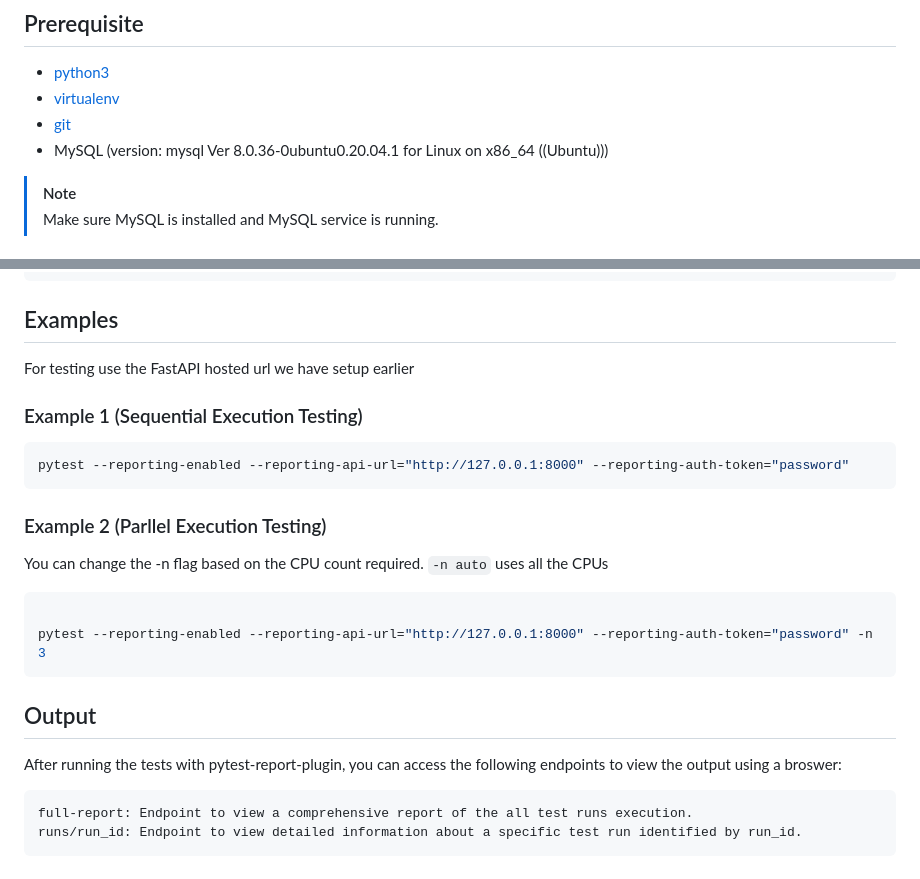
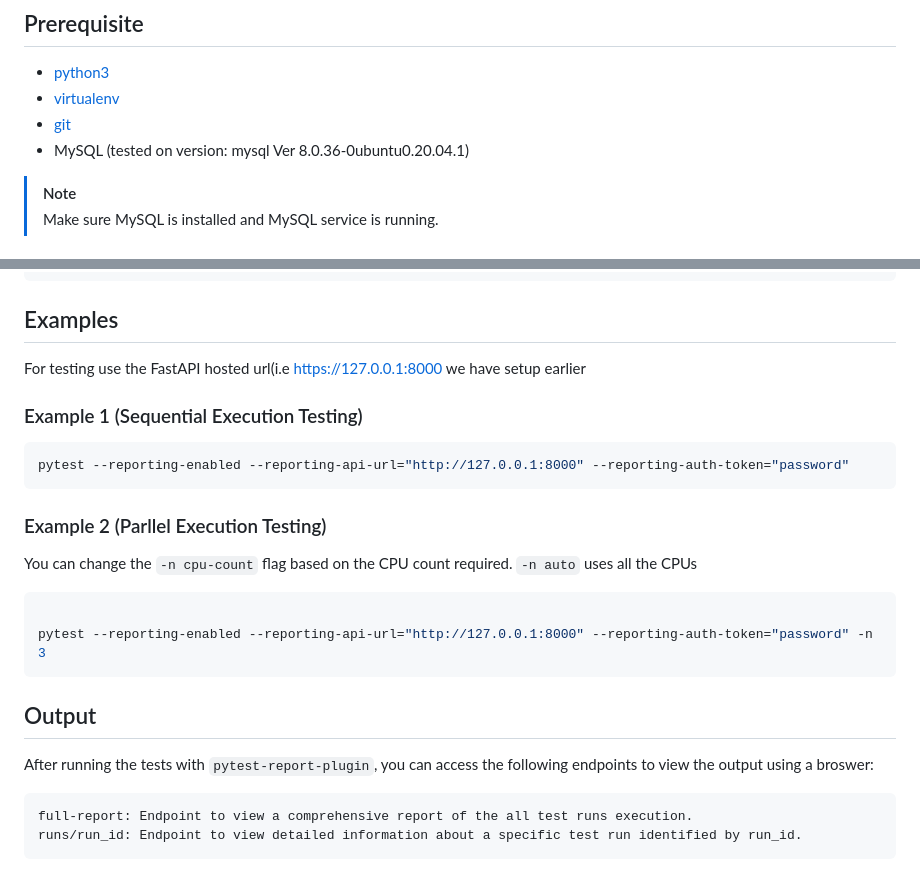
Before and after one commit to roshan-shaik-ml/pytest-report-plugin, a Markdown page: README.md, 2 parts joined by grey strips. GitHub-like rendering.

````diff
--- a/README.md
+++ b/README.md
@@ -18,7 +18,7 @@ bash
 - [python3](https://www.python.org/downloads/)
 - [virtualenv](https://pypi.org/project/virtualenv/)
 - [git](https://git-scm.com/downloads)
-- MySQL (version: mysql  Ver 8.0.36-0ubuntu0.20.04.1 for Linux on x86_64 ((Ubuntu)))
+- MySQL (tested on version: mysql  Ver 8.0.36-0ubuntu0.20.04.1)
 > [!NOTE]
 > Make sure MySQL is installed and MySQL service is running.
 
@@ -91,21 +91,21 @@ pytest --reporting-enabled --reporting-api-url=<API_URL> --reporting-auth-token=
 ```
 
 ## Examples
-For testing use the FastAPI hosted url we have setup earlier
+For testing use the FastAPI hosted url(i.e [https://127.0.0.1:8000](https://127.0.0.1:8000) we have setup earlier
 ### Example 1 (Sequential Execution Testing)
 
 ```bash
 pytest --reporting-enabled --reporting-api-url="http://127.0.0.1:8000" --reporting-auth-token="password"
 ```
 ### Example 2 (Parllel Execution Testing)
-You can change the -n flag based on the CPU count required. `-n auto` uses all the CPUs
+You can change the `-n cpu-count` flag based on the CPU count required. `-n auto` uses all the CPUs
 ```bash
 
 pytest --reporting-enabled --reporting-api-url="http://127.0.0.1:8000" --reporting-auth-token="password" -n 3
 ```
 ## Output
 
-After running the tests with pytest-report-plugin, you can access the following endpoints to view the output using a broswer:
+After running the tests with `pytest-report-plugin`, you can access the following endpoints to view the output using a broswer:
 
     full-report: Endpoint to view a comprehensive report of the all test runs execution.
     runs/run_id: Endpoint to view detailed information about a specific test run identified by run_id.
````
Also changed, not shown: other parts of README.md (+4 -4 lines).
